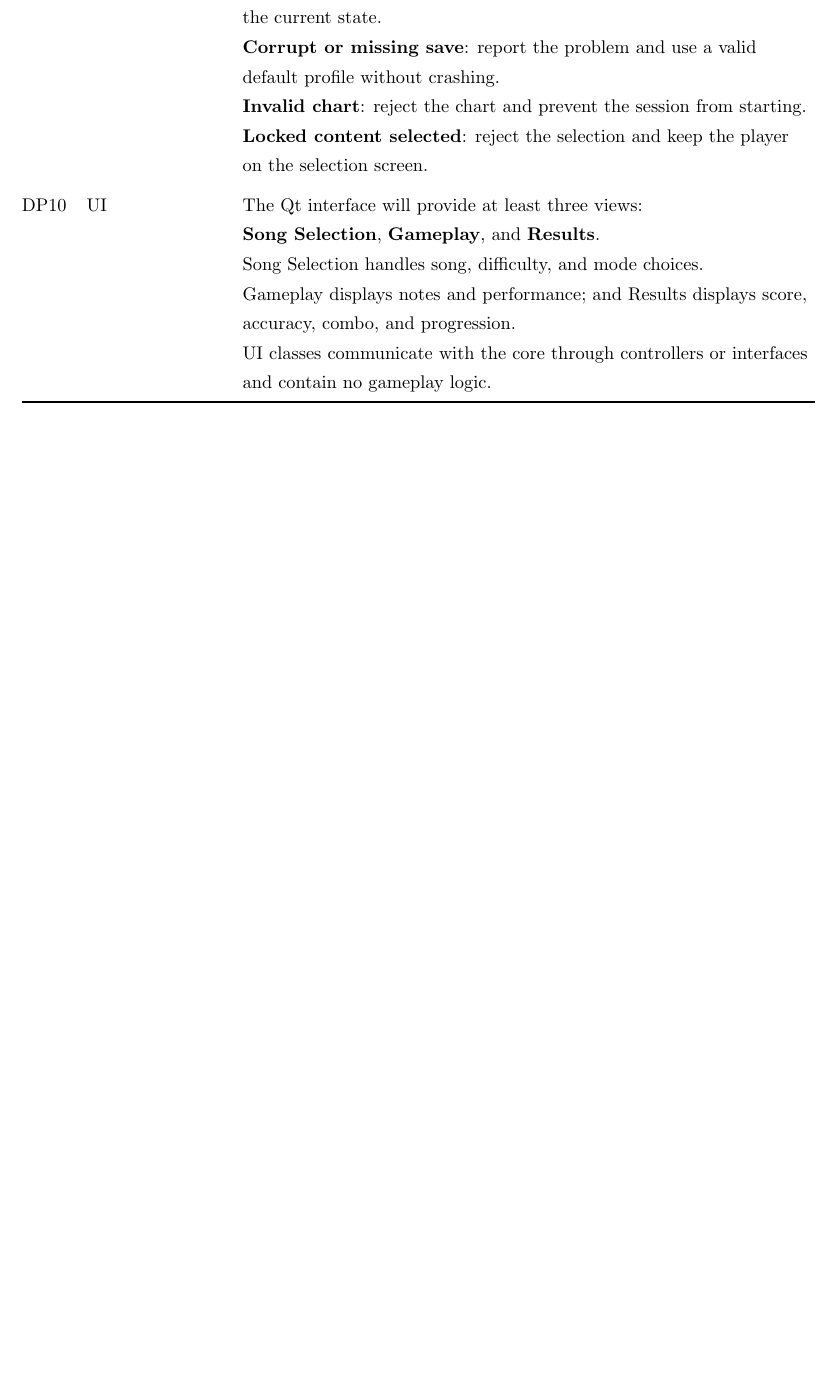
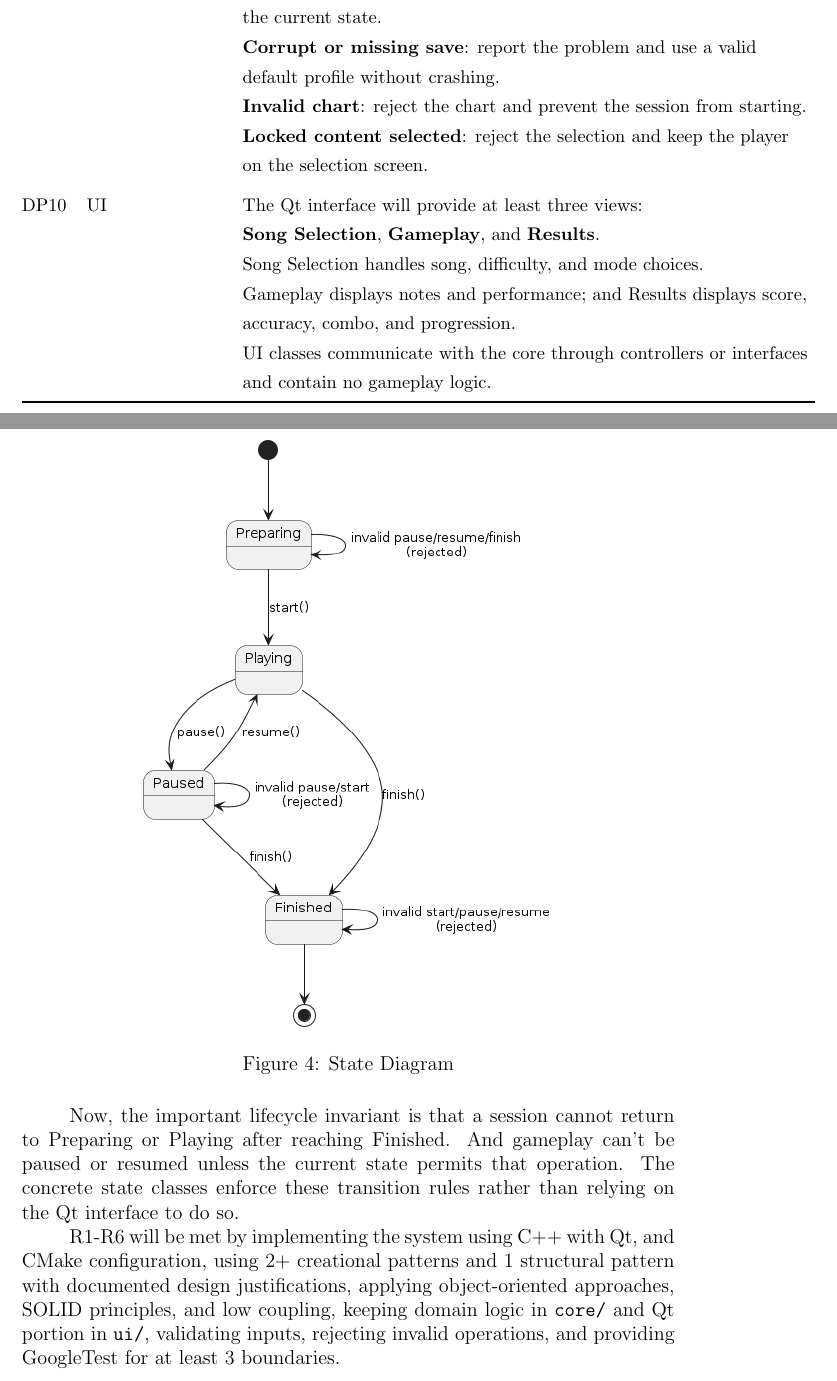
Before and after one commit to jspace418/CS3307_Project, a LaTeX document (D1/CS3307_D1_Group75.tex): part of page 20 of 20 before the commit and two parts of pages 20 and 21 of 21 after it, the two joined at a grey line, cut so that both start at the same text, the shorter picture padded with empty space. Compiled offline with pdfLaTeX.

Commit message:
Add state diagram and r1-r6 confirmation

```diff
--- a/D1/CS3307_D1_Group75.tex
+++ b/D1/CS3307_D1_Group75.tex
@@ -565,4 +563,19 @@ Examples considered include well-known rhythm games such as osu!mania and DJMAX
         \end{tabular}
     \end{table}
 
+    \begin{figure}[H]
+        \includegraphics[width=0.65\textwidth]{StateDiagram.png}
+        \centering
+        \caption{State Diagram}
+    \end{figure}
+    \tab Now, the important lifecycle invariant is that a session cannot return to Preparing or Playing after reaching Finished.
+    And gameplay can't be paused or resumed unless the current state permits that operation.
+    The concrete state classes enforce these transition rules rather than relying on the Qt interface to do so. \\
+    \tab R1-R6 will be met by implementing the system using C++ with Qt, and CMake configuration, using 2+ creational patterns and 1 structural pattern
+    with documented design justifications,
+    applying object-oriented approaches, SOLID principles, and low coupling,
+    keeping domain logic in \texttt{core/} and Qt portion in \texttt{ui/},
+    validating inputs, rejecting invalid operations,
+    and providing GoogleTest for at least 3 boundaries.
+
 \end{document}
```
Also changed, not shown: D1/CS3307_D1_Group75.pdf, D1/img/StateDiagram.png (added), D1/CS3307_D1_Group75.tex (2 more changed lines), 1 other file.
